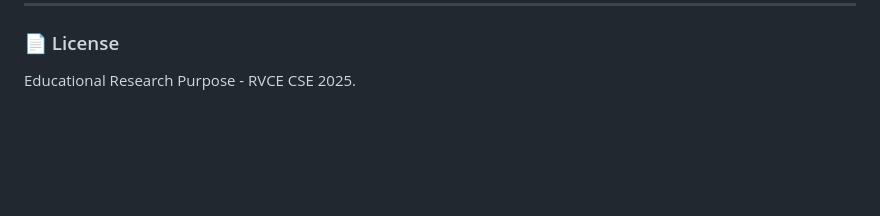
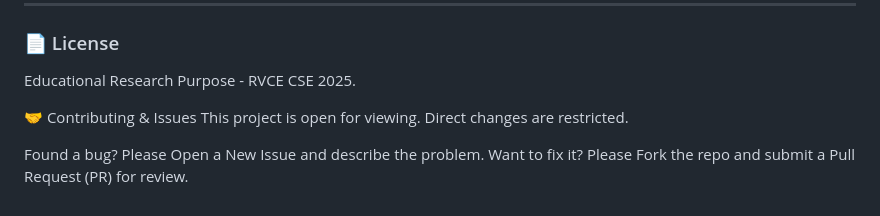
Before and after one commit to Parik-2006/DSA-EL-, a Markdown page: README.md, the part around the change. GitHub-like rendering; blank space fills up the shorter version.

Commit message:
Add contributing section to README
Added contributing guidelines and issue reporting instructions.

```diff
--- a/README.md
+++ b/README.md
@@ -121,3 +121,10 @@ This project was developed as part of the **Data Structures and Applications (DS
 ### 📄 License
 
 Educational Research Purpose - RVCE CSE 2025.
+
+
+🤝 Contributing & Issues
+This project is open for viewing. Direct changes are restricted.
+
+Found a bug? Please Open a New Issue and describe the problem.
+Want to fix it? Please Fork the repo and submit a Pull Request (PR) for review.
```
